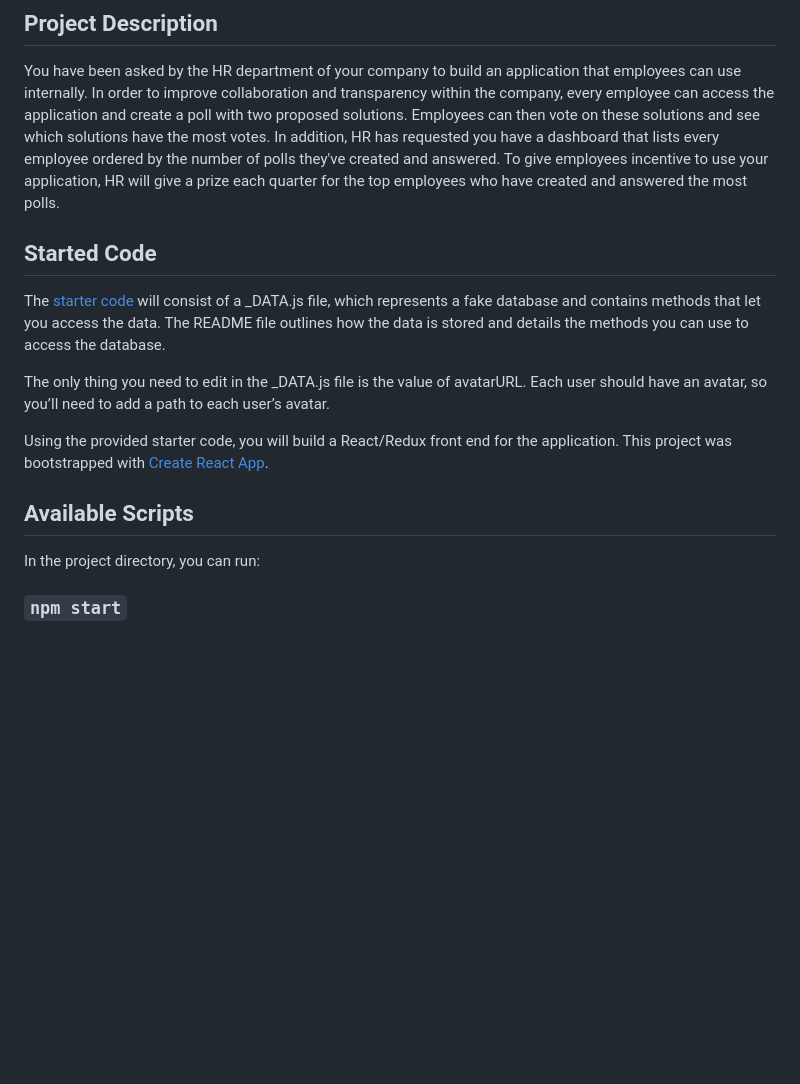
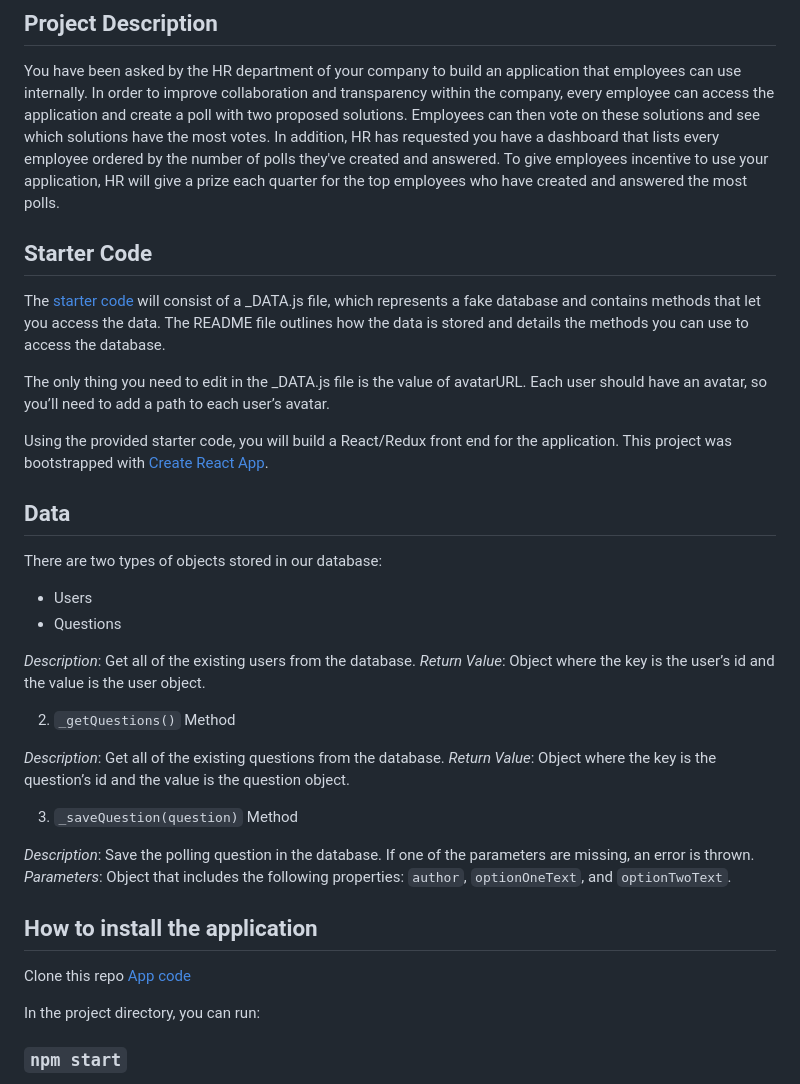
Before and after one commit to sethuramanpl/EmployeePollFinal, a Markdown page: README.md, the part around the change. Rendered like a GitHub page; blank space fills up the shorter version.

```diff
--- a/README.md
+++ b/README.md
@@ -6,7 +6,8 @@ React - Redux based employee polls project. Its all about state management.
 
 You have been asked by the HR department of your company to build an application that employees can use internally. In order to improve collaboration and transparency within the company, every employee can access the application and create a poll with two proposed solutions. Employees can then vote on these solutions and see which solutions have the most votes. In addition, HR has requested you have a dashboard that lists every employee ordered by the number of polls they've created and answered. To give employees incentive to use your application, HR will give a prize each quarter for the top employees who have created and answered the most polls.
 
-## Started Code
+
+## Starter Code
 
 The [starter code](https://github.com/udacity/nd0191-c2-React-Redux-project-starter) will consist of a _DATA.js file, which represents a fake database and contains methods that let you access the data. The README file outlines how the data is stored and details the methods you can use to access the database.
 
@@ -15,7 +16,28 @@ The only thing you need to edit in the _DATA.js file is the value of avatarURL.
 Using the provided starter code, you will build a React/Redux front end for the application.
 This project was bootstrapped with [Create React App](https://github.com/facebook/create-react-app).
 
-## Available Scripts
+## Data
+
+There are two types of objects stored in our database:
+
+* Users
+* Questions
+
+*Description*: Get all of the existing users from the database.
+*Return Value*: Object where the key is the user’s id and the value is the user object.
+
+2) `_getQuestions()` Method
+
+*Description*: Get all of the existing questions from the database.
+*Return Value*: Object where the key is the question’s id and the value is the question object.
+
+3) `_saveQuestion(question)` Method
+
+*Description*: Save the polling question in the database. If one of the parameters are missing, an error is thrown.
+*Parameters*:  Object that includes the following properties: `author`, `optionOneText`, and `optionTwoText`.
+
+## How to install the application
+Clone this repo [App code](https://github.com/sethuramanpl/EmployeePollFinal)
 
 In the project directory, you can run:
 
```
